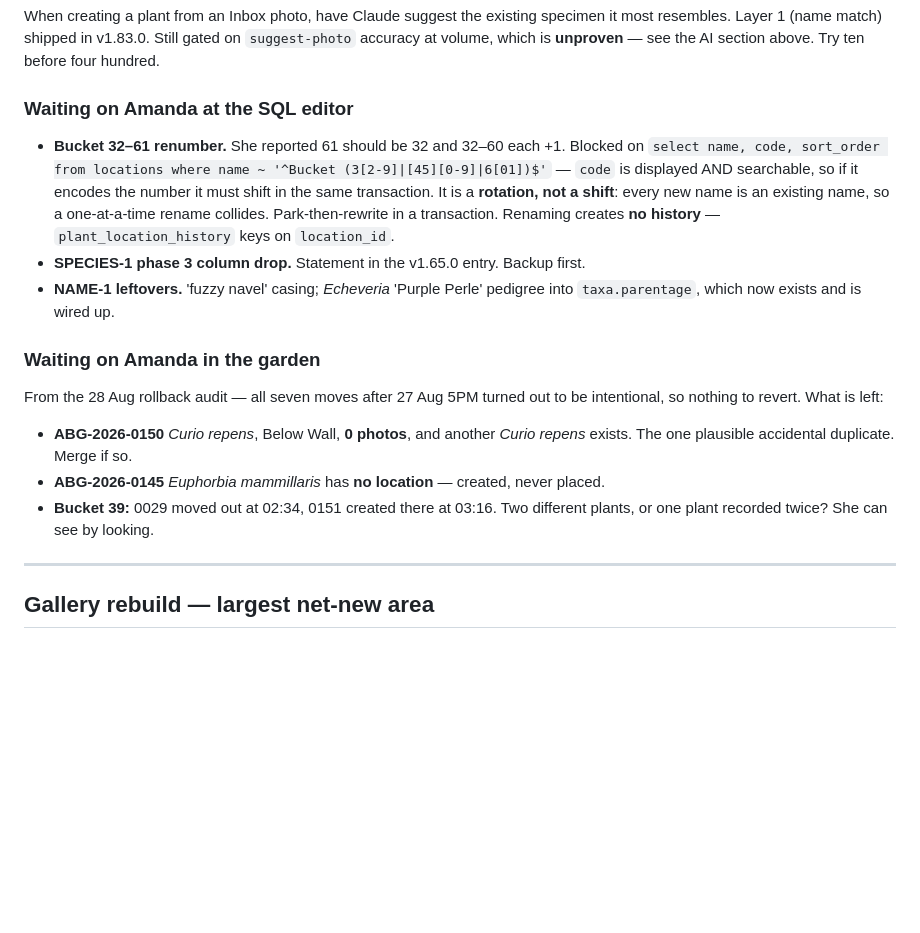
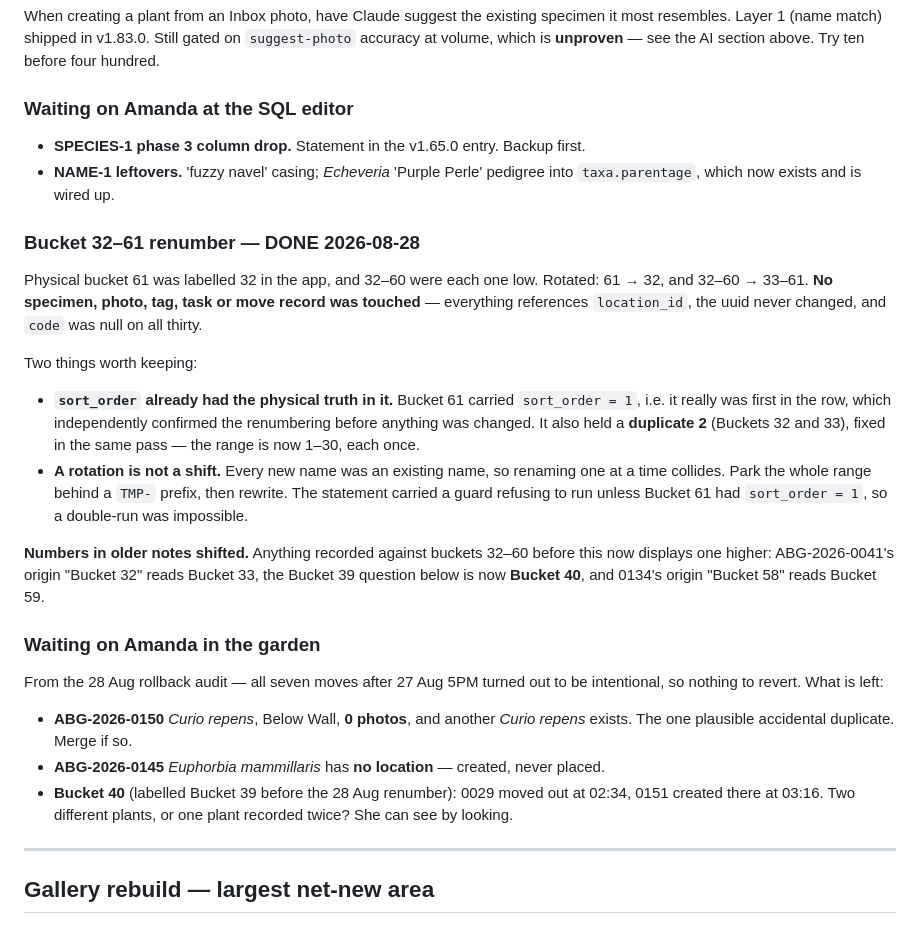
Before and after one commit to amadc0ck/adcock-plant-inventory-app, a Markdown page: BACKLOG.md, the part around the change. GitHub-like rendering; blank space fills up the shorter version.

Commit message:
backlog: bucket 32-61 renumber done
Rotated 61 -> 32 and 32-60 -> 33-61. No specimen, photo, tag, task or move
record touched: everything keys on location_id and code was null on all thirty.

sort_order already held the physical truth — Bucket 61 was sort_order 1, which
confirmed the renumbering before anything changed — and also a duplicate 2,
fixed in the same pass.

Numbers in older notes shifted by one: the Bucket 39 garden question is now
Bucket 40.

Co-Authored-By: Claude Opus 5 (1M context) <noreply@anthropic.com>
Claude-Session: https://claude.ai/code/session_01EjbWrpL9LSunhXePF17C6y

```diff
--- a/BACKLOG.md
+++ b/BACKLOG.md
@@ -267,16 +267,32 @@ on `suggest-photo` accuracy at volume, which is **unproven** — see the AI
 section above. Try ten before four hundred.
 
 ### Waiting on Amanda at the SQL editor
-- **Bucket 32–61 renumber.** She reported 61 should be 32 and 32–60 each +1.
-  Blocked on `select name, code, sort_order from locations where name ~ '^Bucket (3[2-9]|[45][0-9]|6[01])$'` —
-  `code` is displayed AND searchable, so if it encodes the number it must shift
-  in the same transaction. It is a **rotation, not a shift**: every new name is
-  an existing name, so a one-at-a-time rename collides. Park-then-rewrite in a
-  transaction. Renaming creates **no history** — `plant_location_history` keys
-  on `location_id`.
 - **SPECIES-1 phase 3 column drop.** Statement in the v1.65.0 entry. Backup first.
 - **NAME-1 leftovers.** 'fuzzy navel' casing; *Echeveria* 'Purple Perle' pedigree
   into `taxa.parentage`, which now exists and is wired up.
+
+### Bucket 32–61 renumber — DONE 2026-08-28
+
+Physical bucket 61 was labelled 32 in the app, and 32–60 were each one low.
+Rotated: 61 → 32, and 32–60 → 33–61. **No specimen, photo, tag, task or move
+record was touched** — everything references `location_id`, the uuid never
+changed, and `code` was null on all thirty.
+
+Two things worth keeping:
+- **`sort_order` already had the physical truth in it.** Bucket 61 carried
+  `sort_order = 1`, i.e. it really was first in the row, which independently
+  confirmed the renumbering before anything was changed. It also held a
+  **duplicate 2** (Buckets 32 and 33), fixed in the same pass — the range is now
+  1–30, each once.
+- **A rotation is not a shift.** Every new name was an existing name, so renaming
+  one at a time collides. Park the whole range behind a `TMP-` prefix, then
+  rewrite. The statement carried a guard refusing to run unless Bucket 61 had
+  `sort_order = 1`, so a double-run was impossible.
+
+**Numbers in older notes shifted.** Anything recorded against buckets 32–60
+before this now displays one higher: ABG-2026-0041's origin "Bucket 32" reads
+Bucket 33, the Bucket 39 question below is now **Bucket 40**, and 0134's origin
+"Bucket 58" reads Bucket 59.
 
 ### Waiting on Amanda in the garden
 From the 28 Aug rollback audit — all seven moves after 27 Aug 5PM turned out to
@@ -284,8 +300,9 @@ be intentional, so nothing to revert. What is left:
 - **ABG-2026-0150** *Curio repens*, Below Wall, **0 photos**, and another
   *Curio repens* exists. The one plausible accidental duplicate. Merge if so.
 - **ABG-2026-0145** *Euphorbia mammillaris* has **no location** — created, never placed.
-- **Bucket 39:** 0029 moved out at 02:34, 0151 created there at 03:16. Two
-  different plants, or one plant recorded twice? She can see by looking.
+- **Bucket 40** (labelled Bucket 39 before the 28 Aug renumber): 0029 moved out
+  at 02:34, 0151 created there at 03:16. Two different plants, or one plant
+  recorded twice? She can see by looking.
 
 ---
 
```
